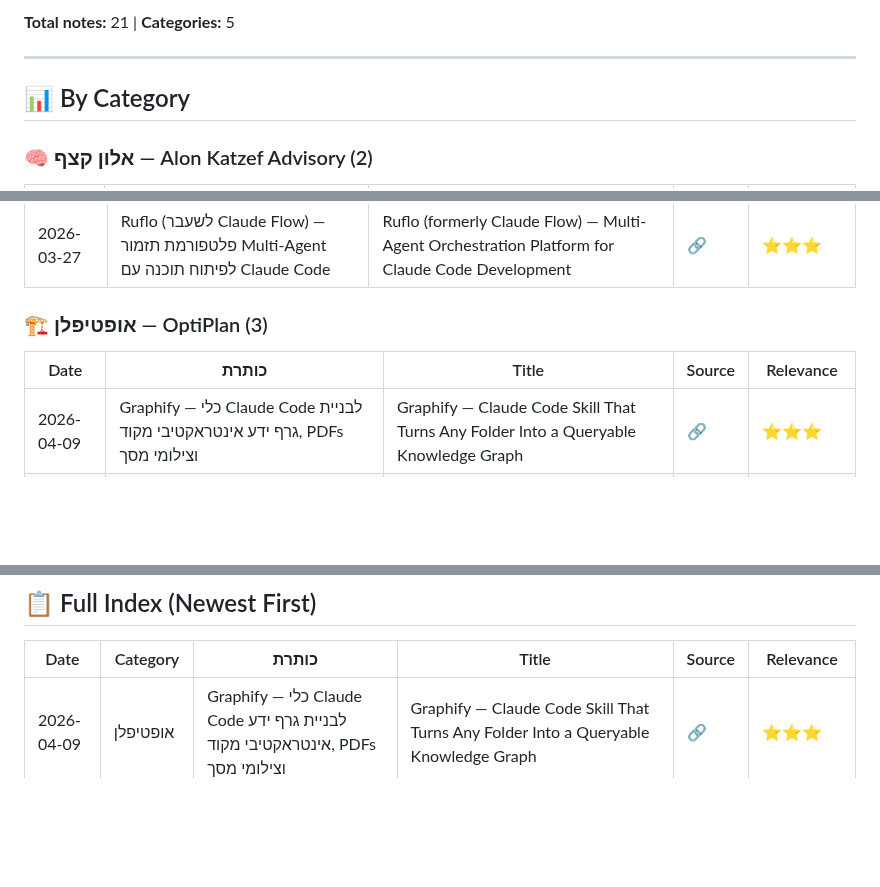
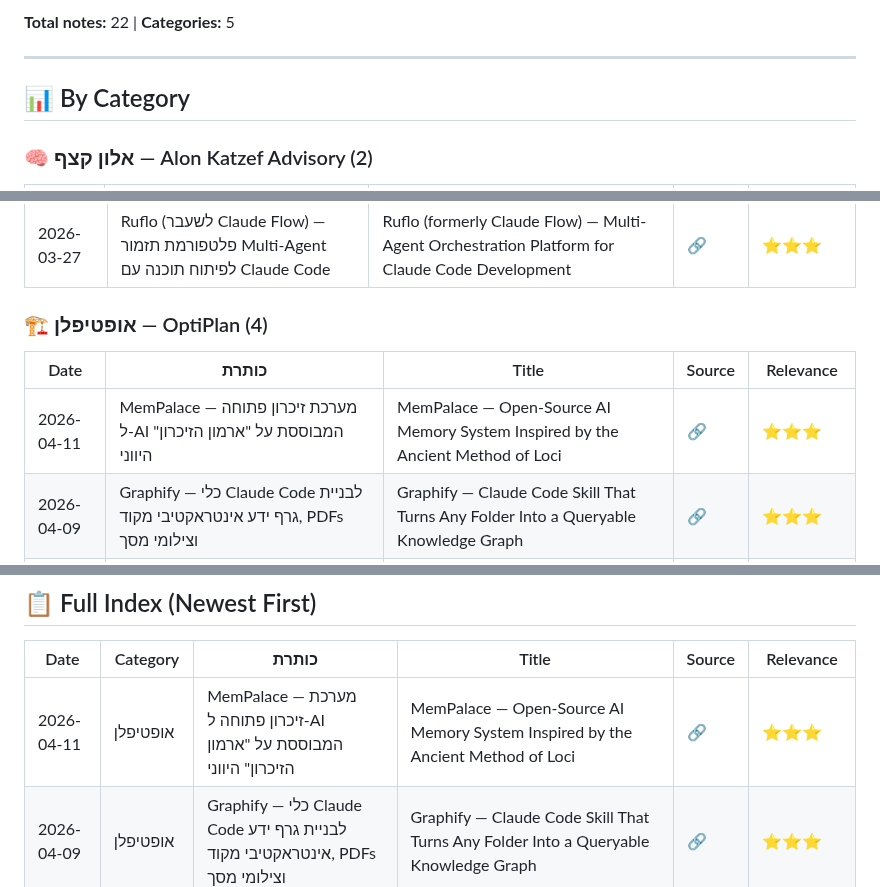
Before and after one commit to dartaryan/tiktok-knowledge, a Markdown page: README.md, 3 parts joined by grey strips. Rendered like a GitHub page; blank space fills up the shorter version.

Commit message:
✏️ Update: Update index

```diff
--- a/README.md
+++ b/README.md
@@ -5,5 +5,5 @@
 
-**Total notes:** 21 | **Categories:** 5
+**Total notes:** 22 | **Categories:** 5
 
 ---
 
@@ -38,10 +38,11 @@
 | 2026-03-27 | יצירת סרטוני אנימציה עם Claude Code ו-Remotion — ללא תוכנות עריכה | Generating Animated Videos with Claude Code + Remotion Agent Skill — No Editing Software Needed | [🔗](https://vt.tiktok.com/ZSuosm8xj) | ⭐⭐⭐ |
 | 2026-03-27 | Ruflo (לשעבר Claude Flow) — פלטפורמת תזמור Multi-Agent לפיתוח תוכנה עם Claude Code | Ruflo (formerly Claude Flow) — Multi-Agent Orchestration Platform for Claude Code Development | [🔗](https://vt.tiktok.com/ZSH1d9VY3) | ⭐⭐⭐ |
 
-### 🏗️ אופטיפלן — OptiPlan (3)
+### 🏗️ אופטיפלן — OptiPlan (4)
 
 | Date | כותרת | Title | Source | Relevance |
 |------|-------|-------|--------|-----------|
+| 2026-04-11 | MemPalace — מערכת זיכרון פתוחה ל-AI המבוססת על "ארמון הזיכרון" היווני | MemPalace — Open-Source AI Memory System Inspired by the Ancient Method of Loci | [🔗](https://vt.tiktok.com/ZSHCSTCLG) | ⭐⭐⭐ |
 | 2026-04-09 | Graphify — כלי Claude Code לבניית גרף ידע אינטראקטיבי מקוד, PDFs וצילומי מסך | Graphify — Claude Code Skill That Turns Any Folder Into a Queryable Knowledge Graph | [🔗](https://vt.tiktok.com/ZSH9pyA58) | ⭐⭐⭐ |
 | 2026-04-05 | claude-howto: מדריך ויזואלי מלא לשימוש מתקדם ב-Claude Code — מ-prompts בסיסיים עד אורקסטרציה | claude-howto: Visual Example-Driven Guide to Claude Code — From Basic Prompts to AI Orchestration | [🔗](https://vt.tiktok.com/ZSHUM7m8p) | ⭐⭐⭐⭐ |
 | 2026-03-28 | רשימת בדיקות לפני השקת אתר — אבטחה, תפעול וביצועים | Website Pre-Launch Security & Operations Checklist (10 Points) | [🔗](https://www.instagram.com/reel/DWMXQJPgIrx/?igsh=MThrdmwxdnczOGJnOA==) | ⭐⭐⭐⭐ |
@@ -62,6 +63,7 @@
 
 | Date | Category | כותרת | Title | Source | Relevance |
 |------|----------|-------|-------|--------|-----------|
+| 2026-04-11 | אופטיפלן | MemPalace — מערכת זיכרון פתוחה ל-AI המבוססת על "ארמון הזיכרון" היווני | MemPalace — Open-Source AI Memory System Inspired by the Ancient Method of Loci | [🔗](https://vt.tiktok.com/ZSHCSTCLG) | ⭐⭐⭐ |
 | 2026-04-09 | אופטיפלן | Graphify — כלי Claude Code לבניית גרף ידע אינטראקטיבי מקוד, PDFs וצילומי מסך | Graphify — Claude Code Skill That Turns Any Folder Into a Queryable Knowledge Graph | [🔗](https://vt.tiktok.com/ZSH9pyA58) | ⭐⭐⭐ |
 | 2026-04-08 | טיילור פלייד | HTML בתוך Canvas: API ניסיוני לרינדור אלמנטי HTML בתוך אלמנט Canvas | HTML-in-Canvas API: Rendering Live HTML Elements Inside a Canvas | [🔗](https://vt.tiktok.com/ZSHmsyXb8) | ⭐⭐ |
 | 2026-04-07 | טיילור פלייד | שלוש Claude Code Skills לשיפור עיצוב UI: אנימציות, עיצוב ופולישינג | 3 Claude Code Design Skills for Better UI: Emil Kowalski Animations, Impeccable Design, Taste-Skill | [🔗](https://vt.tiktok.com/ZSHP3xvBW) | ⭐⭐⭐⭐ |
```
Also changed, not shown: other parts of README.md (+1 -1 lines).
